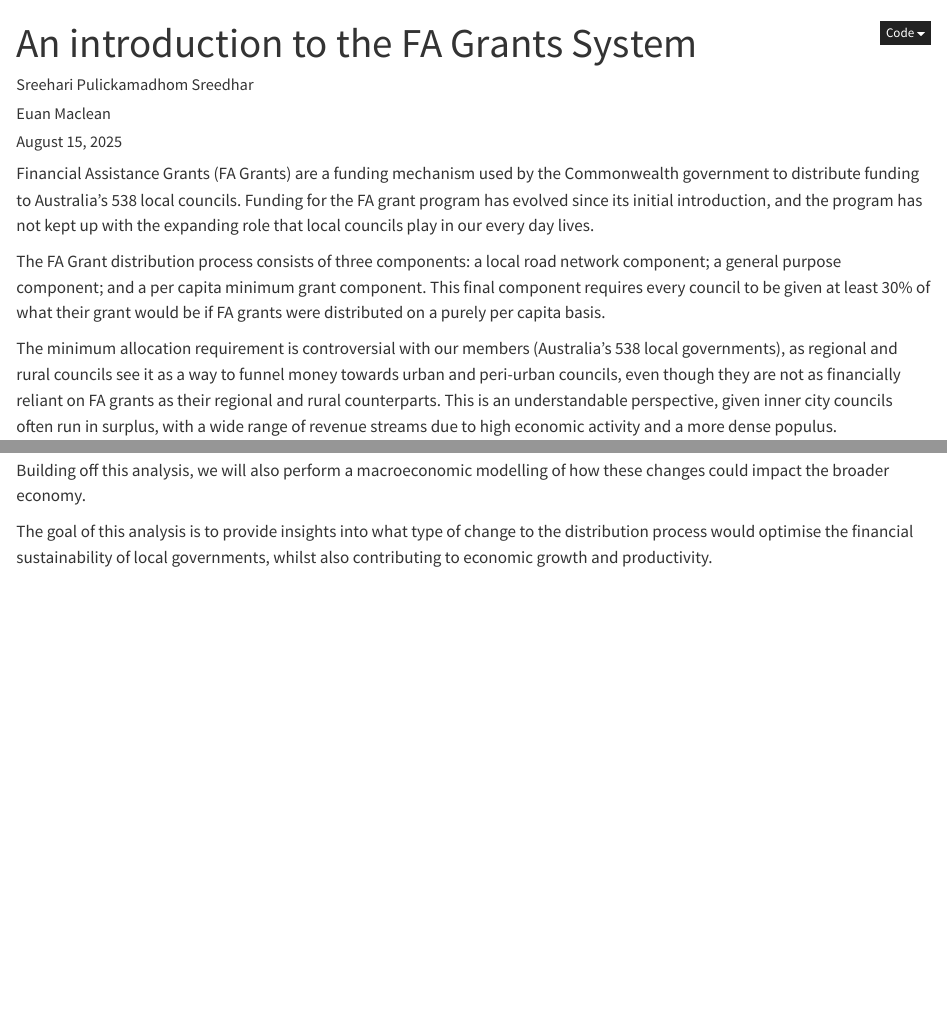
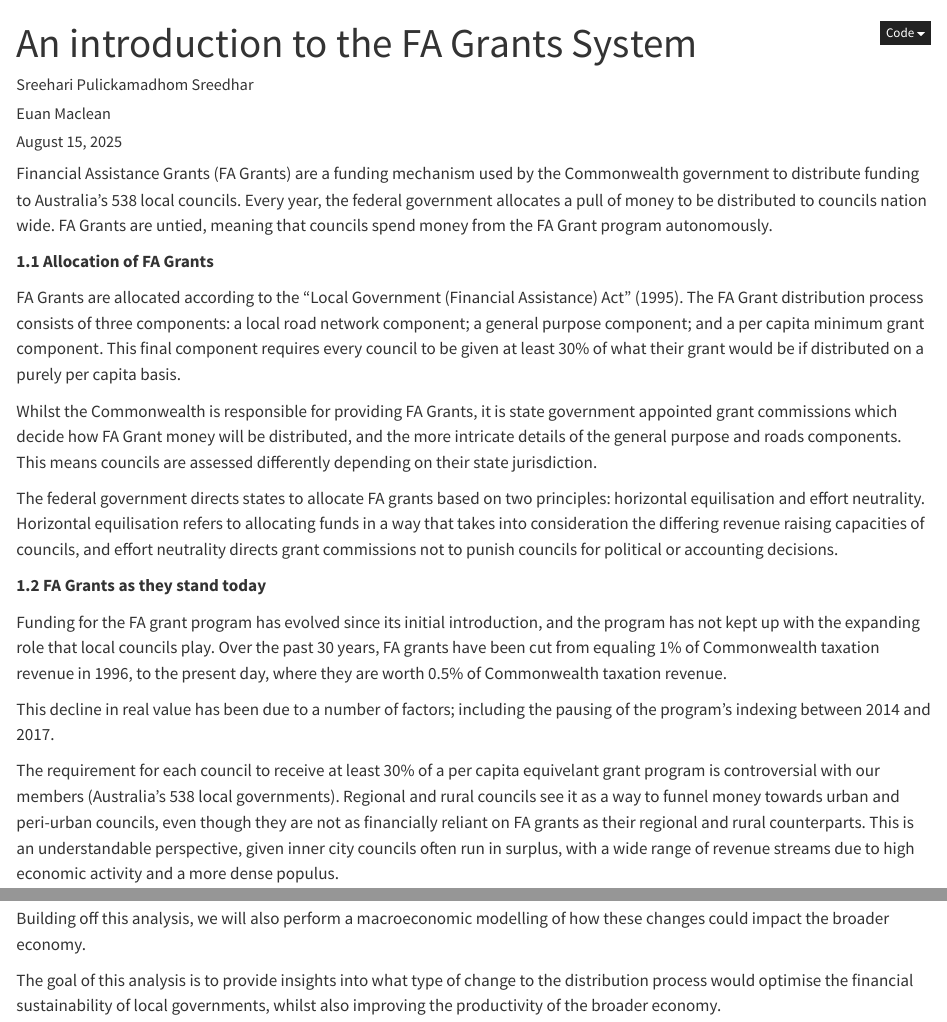
Before and after one commit to AuLGA/fa_grants, a Quarto document (intro.qmd): the page in a window 1100 px wide, from its top, and a second part further down, joined at a grey line. Rendered offline with R 4.5, knitr and Pandoc in place of Quarto, with nearby package versions.

Commit message:
Update intro

```diff
--- a/intro.qmd
+++ b/intro.qmd
@@ -4,11 +4,23 @@ author: ["Sreehari Pulickamadhom Sreedhar", "Euan Maclean"]
 date: today
 references: euan_references.bib
 ---
-Financial Assistance Grants (FA Grants) are a funding mechanism used by the Commonwealth government to distribute funding to Australia's 538 local councils. Funding for the FA grant program has evolved since its initial introduction, and the program has not kept up with the expanding role that local councils play in our every day lives.
+Financial Assistance Grants (FA Grants) are a funding mechanism used by the Commonwealth government to distribute funding to Australia's 538 local councils. Every year, the federal government allocates a pull of money to be distributed to councils nation wide. FA Grants are untied, meaning that councils spend money from the FA Grant program autonomously.
 
-The FA Grant distribution process consists of three components: a local road network component; a general purpose component; and a per capita minimum grant component. This final component requires every council to be given at least 30% of what their grant would be if FA grants were distributed on a purely per capita basis.
+**1.1 Allocation of FA Grants**
 
-The minimum allocation requirement is controversial with our members (Australia's 538 local governments), as regional and rural councils see it as a way to funnel money towards urban and peri-urban councils, even though they are not as financially reliant on FA grants as their regional and rural counterparts. This is an understandable perspective, given inner city councils often run in surplus, with a wide range of revenue streams due to high economic activity and a more dense populus.
+FA Grants are allocated according to the "Local Government (Financial Assistance) Act" (1995). The FA Grant distribution process consists of three components: a local road network component; a general purpose component; and a per capita minimum grant component. This final component requires every council to be given at least 30% of what their grant would be if distributed on a purely per capita basis.
+
+Whilst the Commonwealth is responsible for providing FA Grants, it is state government appointed grant commissions which decide how FA Grant money will be distributed, and the more intricate details of the general purpose and roads components. This means councils are assessed differently depending on their state jurisdiction.
+
+The federal government directs states to allocate FA grants based on two principles: horizontal equilisation and effort neutrality. Horizontal equilisation refers to allocating funds in a way that takes into consideration the differing revenue raising capacities of councils, and effort neutrality directs grant commissions not to punish councils for political or accounting decisions.
+
+**1.2 FA Grants as they stand today**
+
+Funding for the FA grant program has evolved since its initial introduction, and the program has not kept up with the expanding role that local councils play. Over the past 30 years, FA grants have been cut from equaling 1% of Commonwealth taxation revenue in 1996, to the present day, where they are worth 0.5% of Commonwealth taxation revenue.
+
+This decline in real value has been due to a number of factors; including the pausing of the program's indexing between 2014 and 2017.
+
+The requirement for each council to receive at least 30% of a per capita equivelant grant program is controversial with our members (Australia's 538 local governments). Regional and rural councils see it as a way to funnel money towards urban and peri-urban councils, even though they are not as financially reliant on FA grants as their regional and rural counterparts. This is an understandable perspective, given inner city councils often run in surplus, with a wide range of revenue streams due to high economic activity and a more dense populus.
 
 ALGA holds a long standing view that a more practical way to achieve greater financial sustainability for councils is to increase the size of the pie rather than how it is sliced. This is reflected in ALGA's call for a return to FA Grants being equal to 1% of Commonwealth taxation revenue.
 
@@ -16,4 +28,4 @@ In this report, we break from this view to consider the impacts of a change to t
 
 Building off this analysis, we will also perform a macroeconomic modelling of how these changes could impact the broader economy.
 
-The goal of this analysis is to provide insights into what type of change to the distribution process would optimise the financial sustainability of local governments, whilst also contributing to economic growth and productivity.
+The goal of this analysis is to provide insights into what type of change to the distribution process would optimise the financial sustainability of local governments, whilst also improving the productivity of the broader economy.
```
